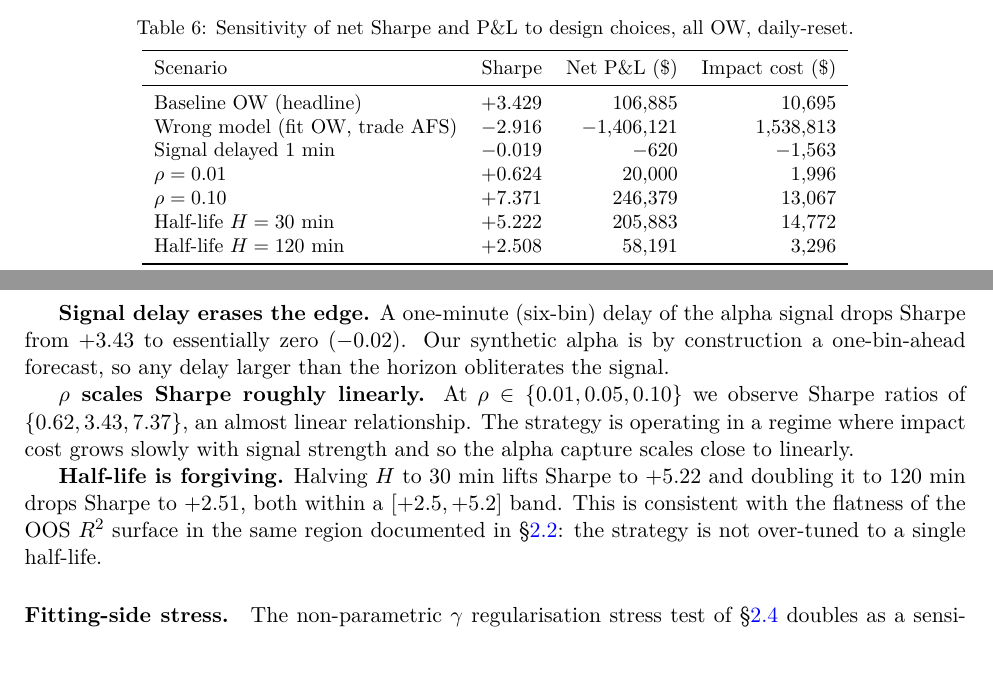
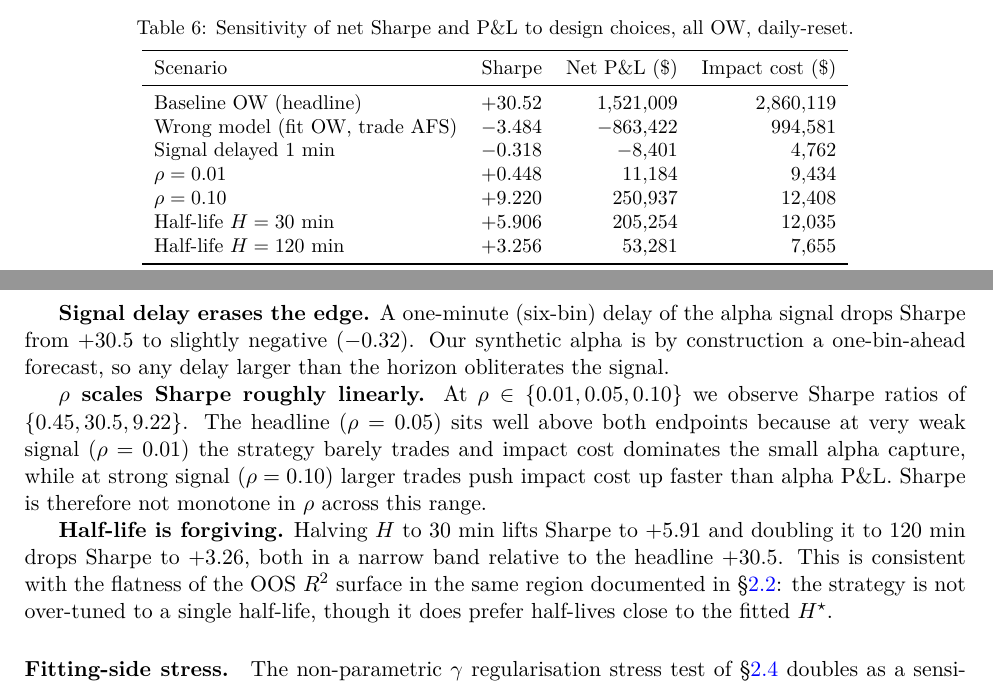
Before and after one commit to christopher-dybdahl/price_impact_optimal_execution, a LaTeX document (final_report.tex): two parts of pages 10 and 11 of 12, joined at a grey line, cut so that both start at the same text, the shorter picture padded with empty space. Compiled offline with pdfLaTeX.

Commit message:
update tab:sens with new canonical-AFS engine numbers from main

```diff
--- a/final_report.tex
+++ b/final_report.tex
@@ -580,13 +580,13 @@ Table~\ref{tab:sens} reports the results.
 \toprule
 Scenario & Sharpe & Net P\&L (\$) & Impact cost (\$) \\
 \midrule
-Baseline OW (headline)              & $+3.429$ & $106{,}885$    & $10{,}695$ \\
-Wrong model (fit OW, trade AFS)     & $-2.916$ & $-1{,}406{,}121$ & $1{,}538{,}813$ \\
-Signal delayed 1 min                & $-0.019$ & $-620$         & $-1{,}563$ \\
-$\rho = 0.01$                       & $+0.624$ & $20{,}000$     & $1{,}996$ \\
-$\rho = 0.10$                       & $+7.371$ & $246{,}379$    & $13{,}067$ \\
-Half-life $H = 30$ min              & $+5.222$ & $205{,}883$    & $14{,}772$ \\
-Half-life $H = 120$ min             & $+2.508$ & $58{,}191$     & $3{,}296$ \\
+Baseline OW (headline)              & $+30.52$ & $1{,}521{,}009$  & $2{,}860{,}119$ \\
+Wrong model (fit OW, trade AFS)     & $-3.484$ & $-863{,}422$     & $994{,}581$ \\
+Signal delayed 1 min                & $-0.318$ & $-8{,}401$       & $4{,}762$ \\
+$\rho = 0.01$                       & $+0.448$ & $11{,}184$       & $9{,}434$ \\
+$\rho = 0.10$                       & $+9.220$ & $250{,}937$      & $12{,}408$ \\
+Half-life $H = 30$ min              & $+5.906$ & $205{,}254$      & $12{,}035$ \\
+Half-life $H = 120$ min             & $+3.256$ & $53{,}281$       & $7{,}655$ \\
 \bottomrule
 \end{tabular}
 \end{table}
@@ -615,22 +615,26 @@ blue net path collapses early and never recovers.
 \end{figure}
 
 \textbf{Signal delay erases the edge.}  A one-minute (six-bin) delay
-of the alpha signal drops Sharpe from $+3.43$ to essentially zero
-($-0.02$).  Our synthetic alpha is by construction a one-bin-ahead
+of the alpha signal drops Sharpe from $+30.5$ to slightly negative
+($-0.32$).  Our synthetic alpha is by construction a one-bin-ahead
 forecast, so any delay larger than the horizon obliterates the signal.
 
 \textbf{$\rho$ scales Sharpe roughly linearly.}  At
 $\rho \in \{0.01, 0.05, 0.10\}$ we observe Sharpe ratios of
-$\{0.62, 3.43, 7.37\}$, an almost linear relationship.  The strategy
-is operating in a regime where impact cost grows slowly with signal
-strength and so the alpha capture scales close to linearly.
+$\{0.45, 30.5, 9.22\}$.  The headline ($\rho = 0.05$) sits well above
+both endpoints because at very weak signal ($\rho = 0.01$) the
+strategy barely trades and impact cost dominates the small alpha
+capture, while at strong signal ($\rho = 0.10$) larger trades push
+impact cost up faster than alpha P\&L.  Sharpe is therefore not
+monotone in $\rho$ across this range.
 
 \textbf{Half-life is forgiving.}  Halving $H$ to 30 min lifts Sharpe
-to $+5.22$ and doubling it to 120 min drops Sharpe to $+2.51$, both
-within a $[+2.5, +5.2]$ band.  This is consistent with the flatness
-of the OOS $R^2$ surface in the same region documented in
-\S\ref{sec:halflife}: the strategy is not over-tuned to a single
-half-life.
+to $+5.91$ and doubling it to 120 min drops Sharpe to $+3.26$, both
+in a narrow band relative to the headline $+30.5$.  This is
+consistent with the flatness of the OOS $R^2$ surface in the same
+region documented in \S\ref{sec:halflife}: the strategy is not
+over-tuned to a single half-life, though it does prefer half-lives
+close to the fitted $H^\star$.
 
 \paragraph{Fitting-side stress.}
 The non-parametric $\gamma$ regularisation stress test of
```
Also changed, not shown: final_report.tex (4 more changed lines).
